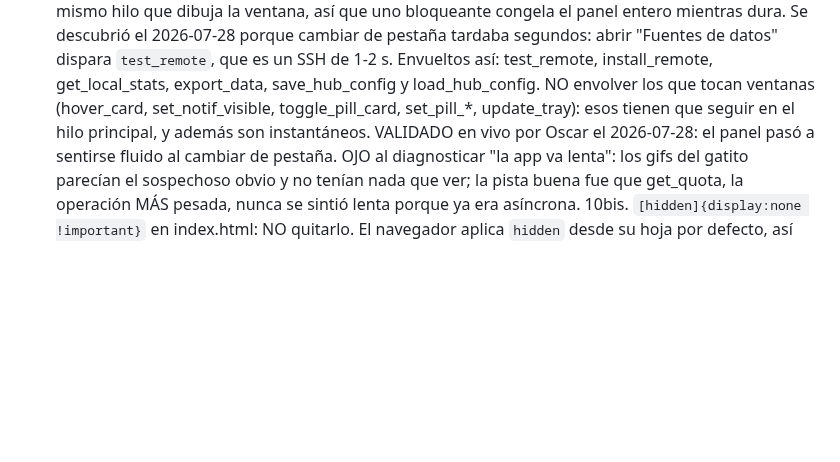
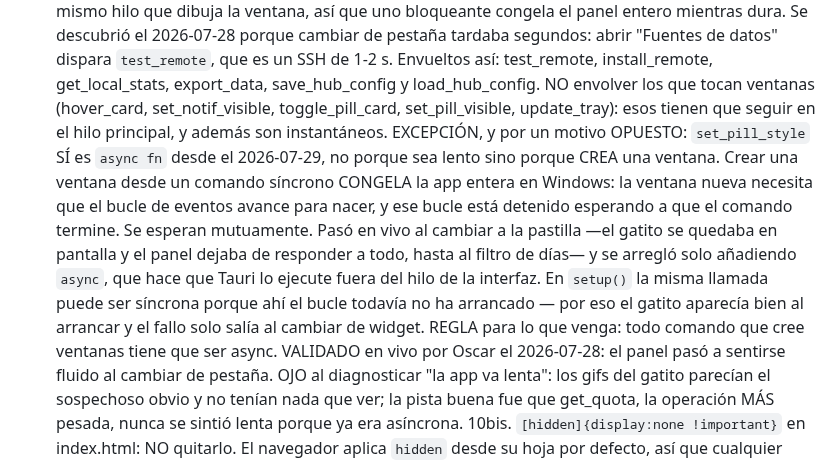
Before and after one commit to oscarorozcos/michiclaude, a Markdown page: CLAUDE.md, the part around the change. GitHub-like rendering; blank space fills up the shorter version.

Commit message:
docs(claude.md): la excepción a la regla del hilo principal
El proyecto tiene escrito que los comandos que tocan ventanas no se sacan del
hilo principal. El arreglo anterior hace justo lo contrario con uno de ellos,
así que la excepción queda anotada con su motivo, que es el opuesto al de la
regla original: aquella era para no bloquear la interfaz con esperas largas;
esta es porque crear una ventana necesita que la interfaz siga viva.

Y con ella la regla general para lo que venga: todo comando que cree ventanas
tiene que ser asíncrono.

```diff
--- a/CLAUDE.md
+++ b/CLAUDE.md
@@ -279,8 +279,21 @@ app-icon.png            # Fuente de iconos (npm run icons los genera)
     `test_remote`, que es un SSH de 1-2 s. Envueltos así: test_remote,
     install_remote, get_local_stats, export_data, save_hub_config y
     load_hub_config. NO envolver los que tocan ventanas (hover_card,
-    set_notif_visible, toggle_pill_card, set_pill_*, update_tray): esos
+    set_notif_visible, toggle_pill_card, set_pill_visible, update_tray): esos
     tienen que seguir en el hilo principal, y además son instantáneos.
+    EXCEPCIÓN, y por un motivo OPUESTO: `set_pill_style` SÍ es `async fn`
+    desde el 2026-07-29, no porque sea lento sino porque CREA una ventana.
+    Crear una ventana desde un comando síncrono CONGELA la app entera en
+    Windows: la ventana nueva necesita que el bucle de eventos avance para
+    nacer, y ese bucle está detenido esperando a que el comando termine. Se
+    esperan mutuamente. Pasó en vivo al cambiar a la pastilla —el gatito se
+    quedaba en pantalla y el panel dejaba de responder a todo, hasta al
+    filtro de días— y se arregló solo añadiendo `async`, que hace que Tauri
+    lo ejecute fuera del hilo de la interfaz. En `setup()` la misma llamada
+    puede ser síncrona porque ahí el bucle todavía no ha arrancado — por eso
+    el gatito aparecía bien al arrancar y el fallo solo salía al cambiar de
+    widget. REGLA para lo que venga: todo comando que cree ventanas tiene
+    que ser async.
     VALIDADO en vivo por Oscar el 2026-07-28: el panel pasó a sentirse
     fluido al cambiar de pestaña. OJO al diagnosticar "la app va lenta":
     los gifs del gatito parecían el sospechoso obvio y no tenían nada que
```
